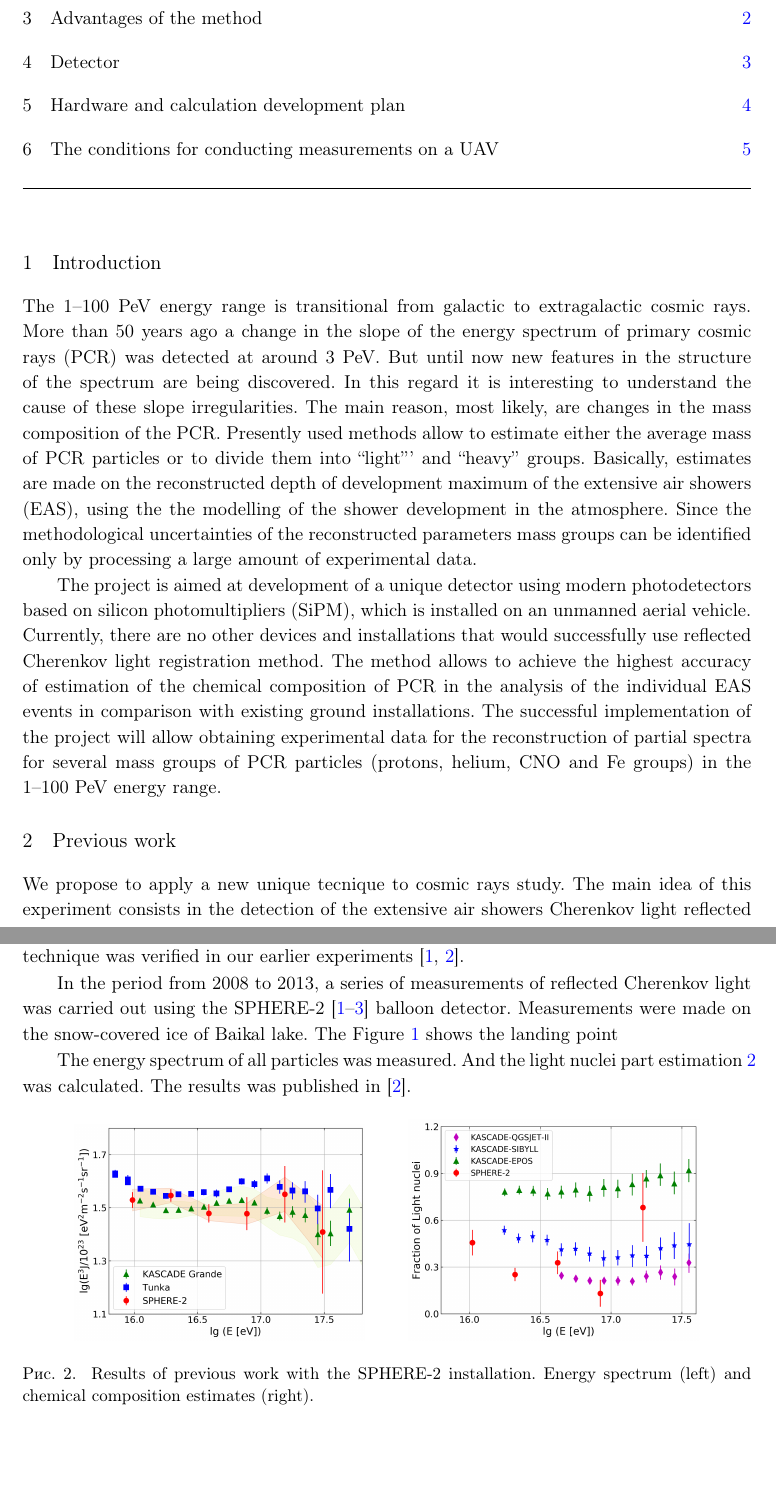
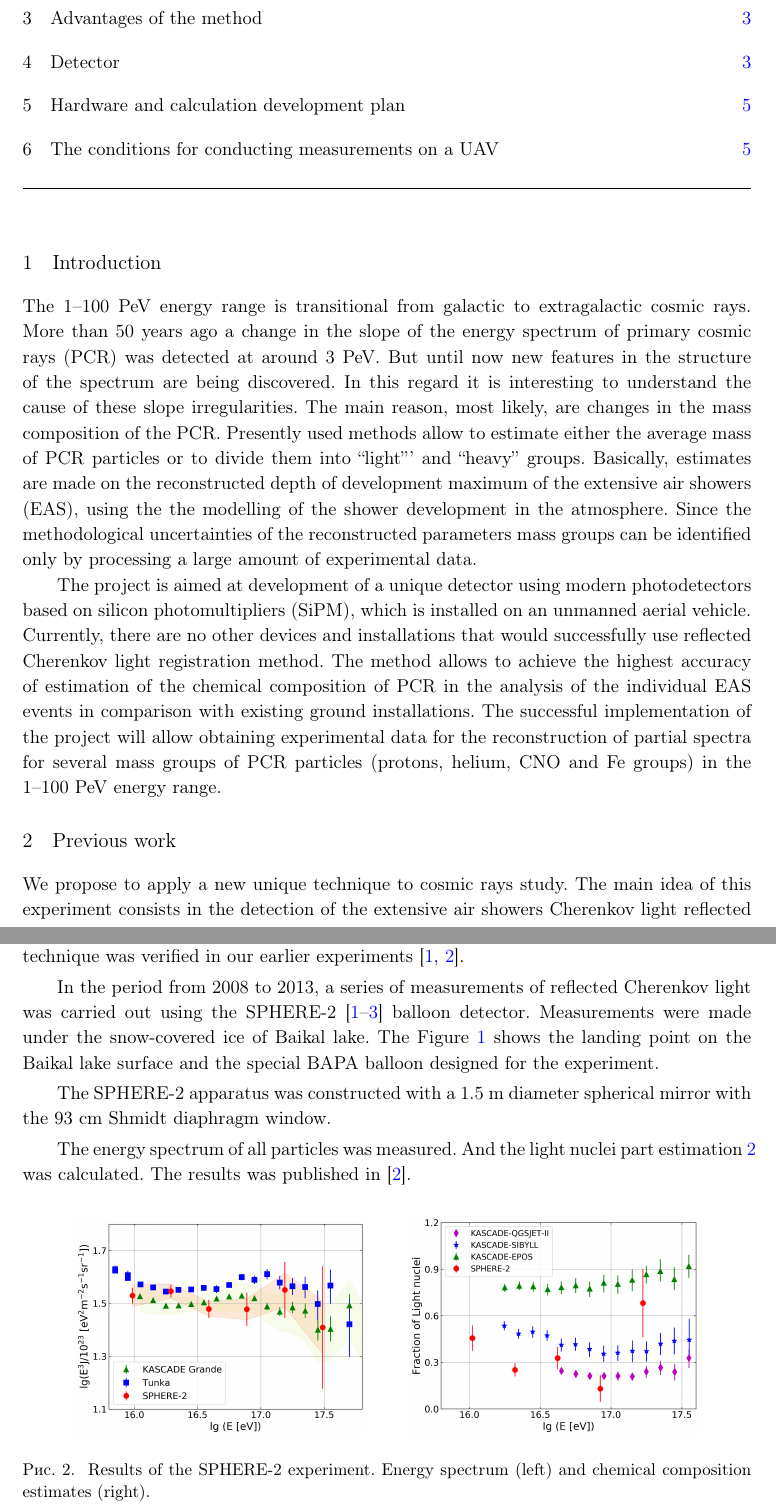
Before and after one commit to bonvech/Sphere3project_jinstpaper, a LaTeX document (Sphere3project.tex): two parts of pages 2 and 3 of 6, joined at a grey line, cut so that both start at the same text. Compiled offline with pdfLaTeX.

Commit message:
2020_05_05_save

```diff
--- a/Sphere3project.tex
+++ b/Sphere3project.tex
@@ -85,9 +85,11 @@ The project is aimed at development of a unique detector using modern photodetec
 
 \section{Previous work}
 
-We propose to apply a new unique tecnique to cosmic rays study. The main idea of this experiment consists in the detection of the extensive air showers Cherenkov light reflected from the snowed earth surface with the compact apparatus lifted above the earth. The technique was verified in our earlier experiments~\cite{1,2}.
+We propose to apply a new unique technique to cosmic rays study. The main idea of this experiment consists in the detection of the extensive air showers Cherenkov light reflected from the snowed earth surface with the compact apparatus lifted above the earth. The technique was verified in our earlier experiments~\cite{1,2}.
 
-In the period from 2008 to 2013, a series of measurements of reflected Cherenkov light was carried out using the SPHERE-2~\cite{1,2,3} balloon detector. Measurements were made on the snow-covered ice of Baikal lake. The Figure~\ref{fig:1} shows the landing point
+In the period from 2008 to 2013, a series of measurements of reflected Cherenkov light was carried out using the SPHERE-2~\cite{1,2,3} balloon detector. Measurements were made under the snow-covered ice of Baikal lake. The Figure~\ref{fig:1} shows the landing point on the Baikal lake surface and the special BAPA balloon designed for the experiment.
+
+The SPHERE-2 apparatus was constructed with a 1.5~m diameter spherical mirror with the 93 cm Shmidt diaphragm window.
 
 The energy spectrum of all particles was measured. And the light nuclei part estimation~\ref{fig:2} was calculated. The results was published in~\cite{2}.
 
@@ -98,7 +100,7 @@ The energy spectrum of all particles was measured. And the light nuclei part est
 \includegraphics[width=.4\textwidth,origin=c,angle=0]{sphere2composition.png}
 % "\includegraphics" from the "graphicx" permits to crop (trim+clip)
 % and rotate (angle) and image (and much more)
-\caption{\label{fig:2} Results of previous work with the SPHERE-2 installation. Energy spectrum (left) and chemical composition estimates (right).}
+\caption{\label{fig:2} Results of the SPHERE-2 experiment. Energy spectrum (left) and chemical composition estimates (right).}
 \end{figure}
 
 
```
Also changed, not shown: Sphere3project.tex (2 more changed lines).
